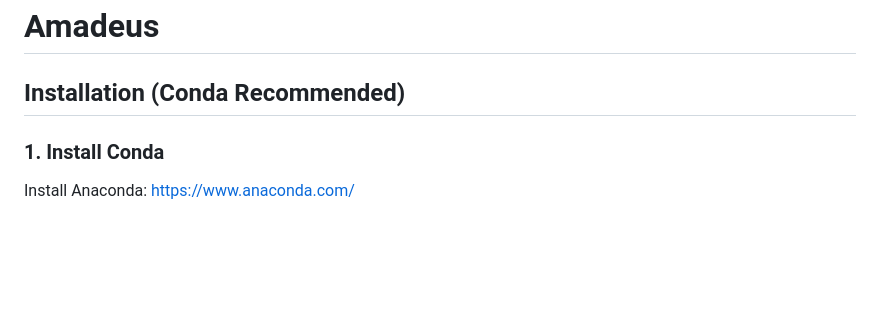
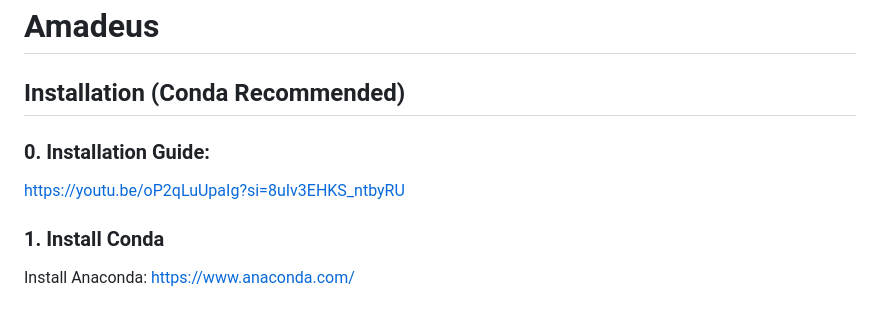
Before and after one commit to reflectors02/Amadeus, a Markdown page: README.md, the part around the change. GitHub-like rendering; blank space fills up the shorter version.

Commit message:
updated instructions

```diff
--- a/README.md
+++ b/README.md
@@ -1,5 +1,8 @@
 # Amadeus
 ## Installation (Conda Recommended)
+
+### 0. Installation Guide:
+https://youtu.be/oP2qLuUpaIg?si=8uIv3EHKS_ntbyRU
 
 ### 1. Install Conda
 Install Anaconda:
```
